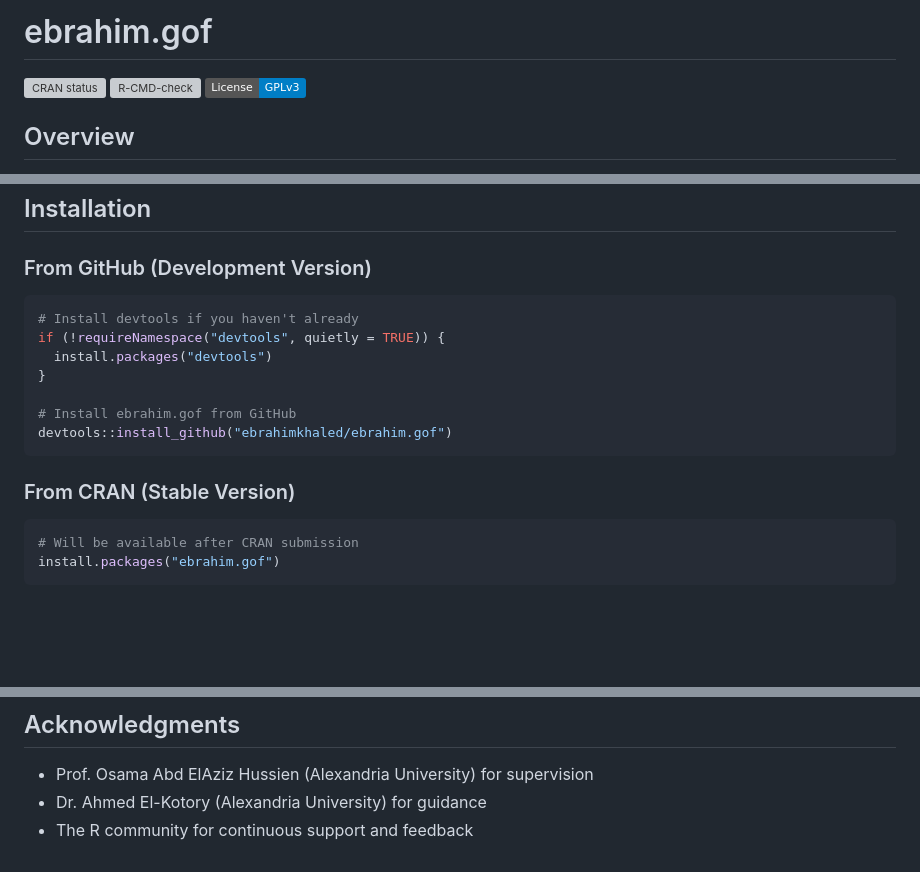
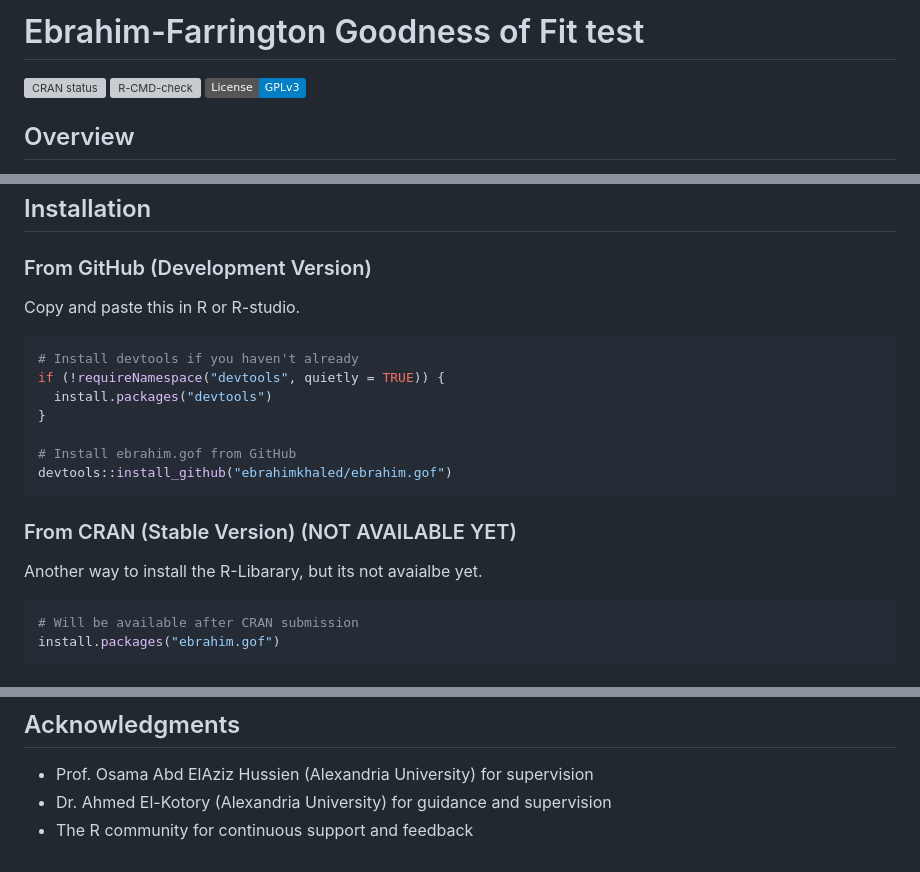
Before and after one commit to ebrahimkhaled/ebrahim.gof, a Markdown page: README.md, 3 parts joined by grey strips. Drawn GitHub-style; badges without logos; blank space fills up the shorter version; grey boxes are pictures that could not be loaded.

````diff
--- a/README.md
+++ b/README.md
@@ -1,4 +1,4 @@
-# ebrahim.gof
+# Ebrahim-Farrington Goodness of Fit test
 
 [![CRAN status](https://www.r-pkg.org/badges/version/ebrahim.gof)](https://CRAN.R-project.org/package=ebrahim.gof)
 [![R-CMD-check](https://github.com/ebrahimkhaled/ebrahim.gof/workflows/R-CMD-check/badge.svg)](https://github.com/ebrahimkhaled/ebrahim.gof/actions)
@@ -19,7 +19,7 @@ The **ebrahim.gof** package implements the Ebrahim-Farrington goodness-of-fit te
 ## Installation
 
 ### From GitHub (Development Version)
-
+Copy and paste this in R or R-studio.
 ```r
 # Install devtools if you haven't already
 if (!requireNamespace("devtools", quietly = TRUE)) {
@@ -30,8 +30,9 @@ if (!requireNamespace("devtools", quietly = TRUE)) {
 devtools::install_github("ebrahimkhaled/ebrahim.gof")
 ```
 
-### From CRAN (Stable Version)
+### From CRAN (Stable Version) (NOT AVAILABLE YET)
 
+Another way to install the R-Libarary, but its not avaialbe yet.
 ```r
 # Will be available after CRAN submission
 install.packages("ebrahim.gof")
@@ -234,5 +240,5 @@ Email: ebrahim.khaled@alexu.edu.eg
 ## Acknowledgments
 
 - Prof. Osama Abd ElAziz Hussien (Alexandria University) for supervision
-- Dr. Ahmed El-Kotory (Alexandria University) for guidance
+- Dr. Ahmed El-Kotory (Alexandria University) for  guidance and supervision
 - The R community for continuous support and feedback
````
Also changed, not shown: other parts of README.md (+10 -5 lines), NEWS.md (+1 -1 lines), Power_Comparison_All_Scenarios_Combined.png (added).
